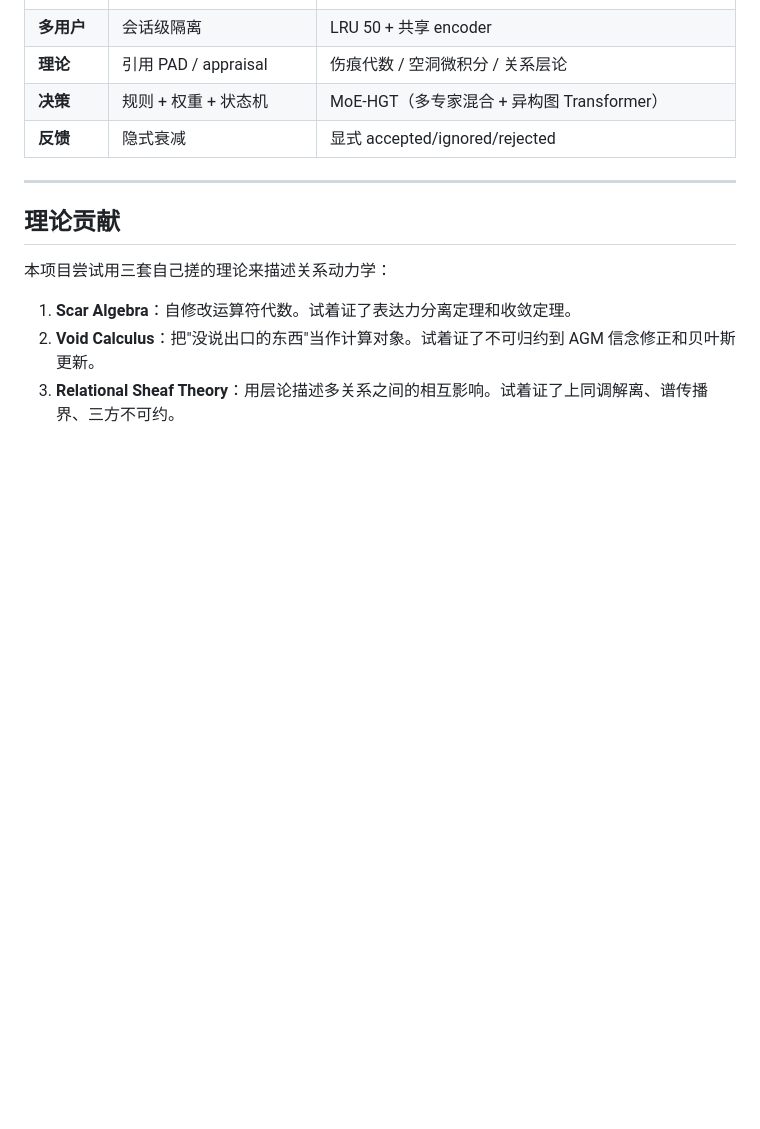
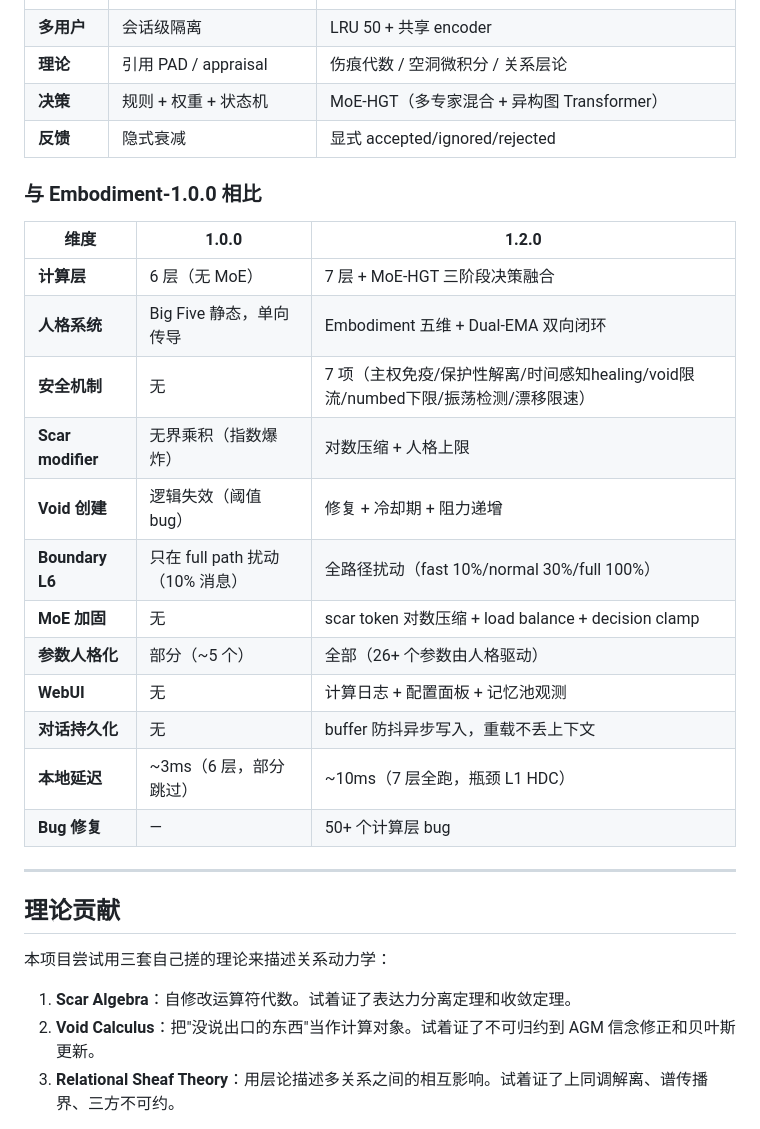
Before and after one commit to Ayleovelle/astrbot_plugin_sylanne, a Markdown page: README.md, the part around the change. GitHub-like rendering; blank space fills up the shorter version.

Commit message:
docs: 新增与 Embodiment-1.0.0 对比表

```diff
--- a/README.md
+++ b/README.md
@@ -343,6 +343,23 @@ $$\dim H^1(K, \mathcal{F}) > 0 \iff \text{存在不可调和的跨关系矛盾}$
 | **决策** | 规则 + 权重 + 状态机 | MoE-HGT（多专家混合 + 异构图 Transformer） |
 | **反馈** | 隐式衰减 | 显式 accepted/ignored/rejected |
 
+### 与 Embodiment-1.0.0 相比
+
+| 维度 | 1.0.0 | 1.2.0 |
+| --- | --- | --- |
+| **计算层** | 6 层（无 MoE） | 7 层 + MoE-HGT 三阶段决策融合 |
+| **人格系统** | Big Five 静态，单向传导 | Embodiment 五维 + Dual-EMA 双向闭环 |
+| **安全机制** | 无 | 7 项（主权免疫/保护性解离/时间感知healing/void限流/numbed下限/振荡检测/漂移限速） |
+| **Scar modifier** | 无界乘积（指数爆炸） | 对数压缩 + 人格上限 |
+| **Void 创建** | 逻辑失效（阈值 bug） | 修复 + 冷却期 + 阻力递增 |
+| **Boundary L6** | 只在 full path 扰动（10% 消息） | 全路径扰动（fast 10%/normal 30%/full 100%） |
+| **MoE 加固** | 无 | scar token 对数压缩 + load balance + decision clamp |
+| **参数人格化** | 部分（~5 个） | 全部（26+ 个参数由人格驱动） |
+| **WebUI** | 无 | 计算日志 + 配置面板 + 记忆池观测 |
+| **对话持久化** | 无 | buffer 防抖异步写入，重载不丢上下文 |
+| **本地延迟** | ~3ms（6 层，部分跳过） | ~10ms（7 层全跑，瓶颈 L1 HDC） |
+| **Bug 修复** | — | 50+ 个计算层 bug |
+
 ---
 
 ## 理论贡献
```
